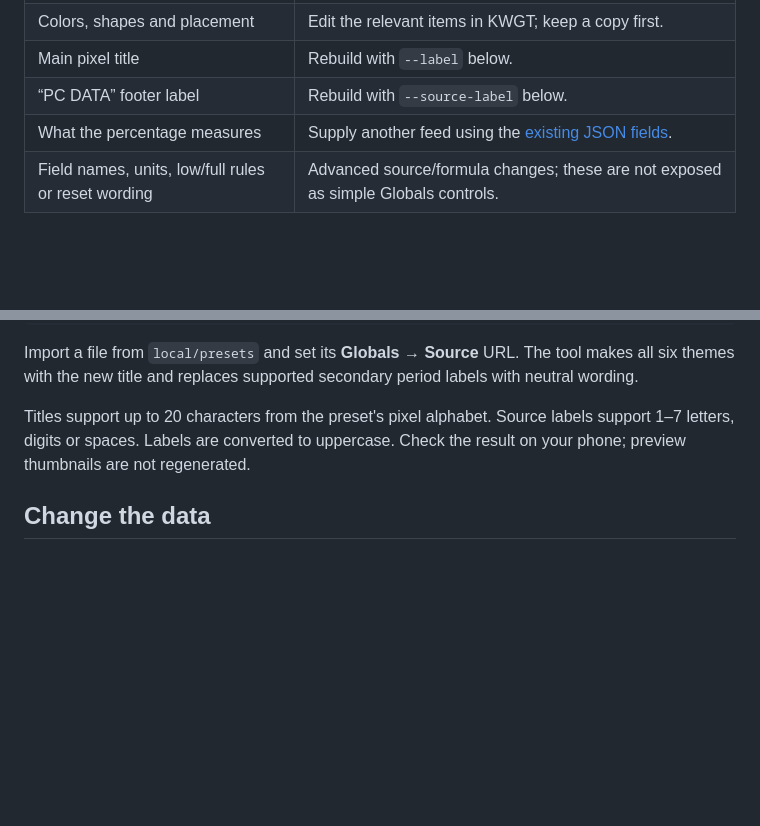
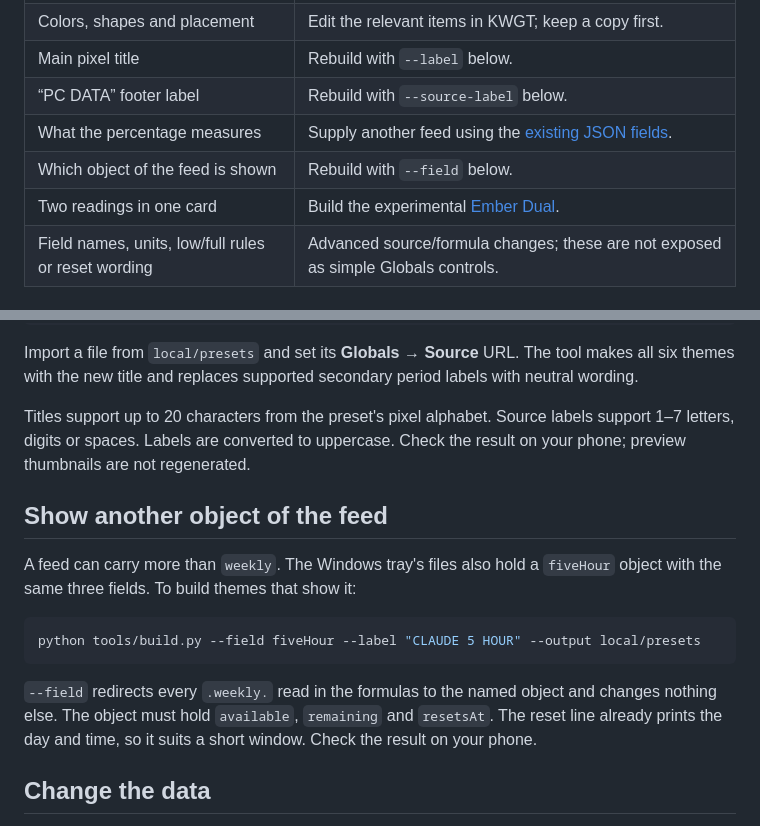
Before and after one commit to arussin/kwgt-cyberdeck-status, a Markdown page: docs/CUSTOMIZE.md, 2 parts joined by grey strips. Drawn GitHub-style; blank space fills up the shorter version.

````diff
--- a/docs/CUSTOMIZE.md
+++ b/docs/CUSTOMIZE.md
@@ -9,6 +9,8 @@ The current themes draw their pixel lettering with native shapes. **“CODEX WEE
 | Main pixel title | Rebuild with `--label` below. |
 | “PC DATA” footer label | Rebuild with `--source-label` below. |
 | What the percentage measures | Supply another feed using the [existing JSON fields](CUSTOM_CONNECTORS.md). |
+| Which object of the feed is shown | Rebuild with `--field` below. |
+| Two readings in one card | Build the experimental [Ember Dual](DUAL.md). |
 | Field names, units, low/full rules or reset wording | Advanced source/formula changes; these are not exposed as simple Globals controls. |
 
 ## Change the pixel title
@@ -22,6 +24,16 @@ python tools/build.py --label "API RESERVE" --source-label "SOURCE" --output loc
 Import a file from `local/presets` and set its **Globals → Source** URL. The tool makes all six themes with the new title and replaces supported secondary period labels with neutral wording.
 
 Titles support up to 20 characters from the preset's pixel alphabet. Source labels support 1–7 letters, digits or spaces. Labels are converted to uppercase. Check the result on your phone; preview thumbnails are not regenerated.
+
+## Show another object of the feed
+
+A feed can carry more than `weekly`. The Windows tray's files also hold a `fiveHour` object with the same three fields. To build themes that show it:
+
+```sh
+python tools/build.py --field fiveHour --label "CLAUDE 5 HOUR" --output local/presets
+```
+
+`--field` redirects every `.weekly.` read in the formulas to the named object and changes nothing else. The object must hold `available`, `remaining` and `resetsAt`. The reset line already prints the day and time, so it suits a short window. Check the result on your phone.
 
 ## Change the data
 
````
Also changed, not shown: CHANGELOG.md (+7 -0 lines), README.md (+9 -0 lines), docs/DUAL.md (added, +59 -0 lines), dual/preset_thumb_landscape.jpg (added), dual/preset_thumb_portrait.jpg (added), previews/Ember_Dual_Layout_Preview.png (added), 5 other files.
